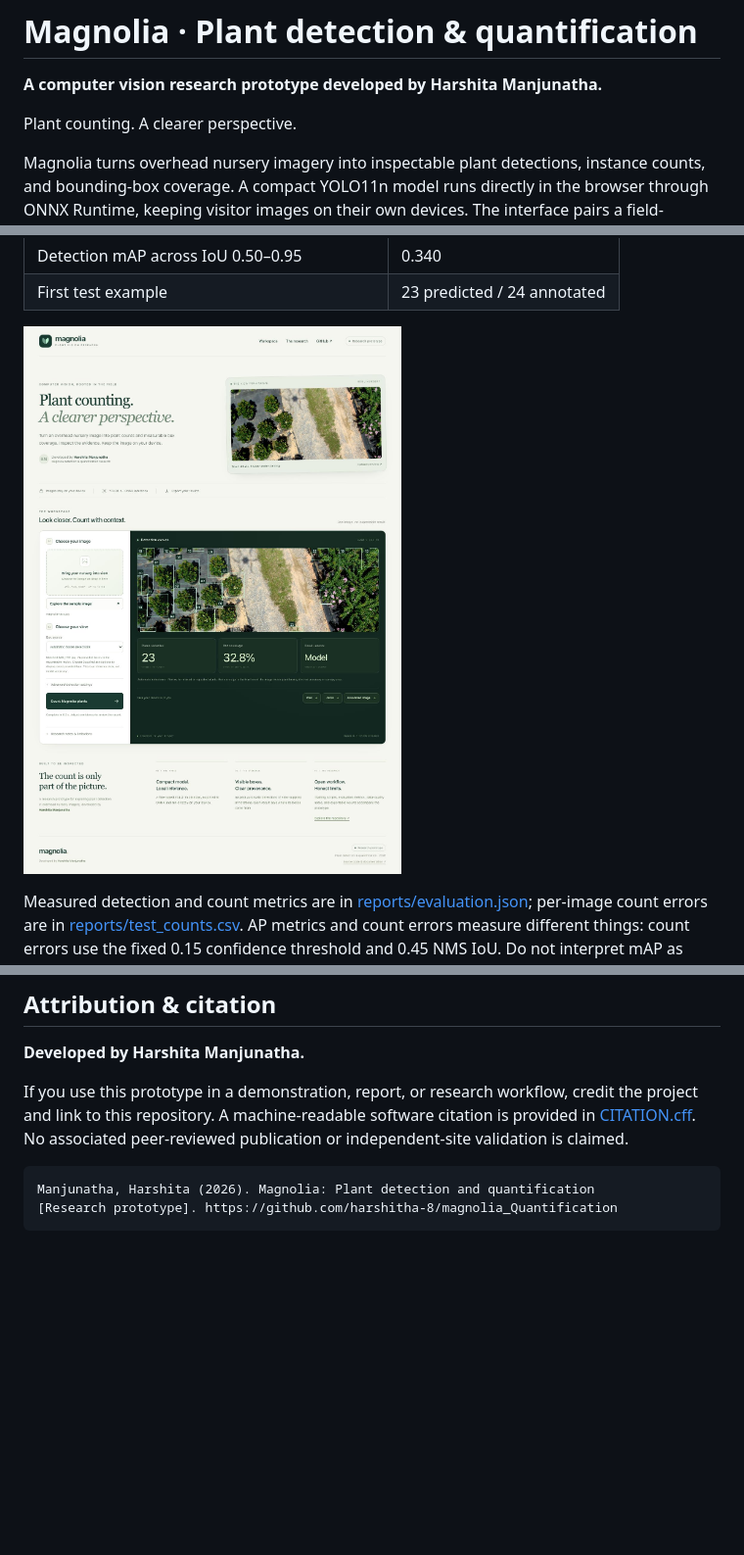
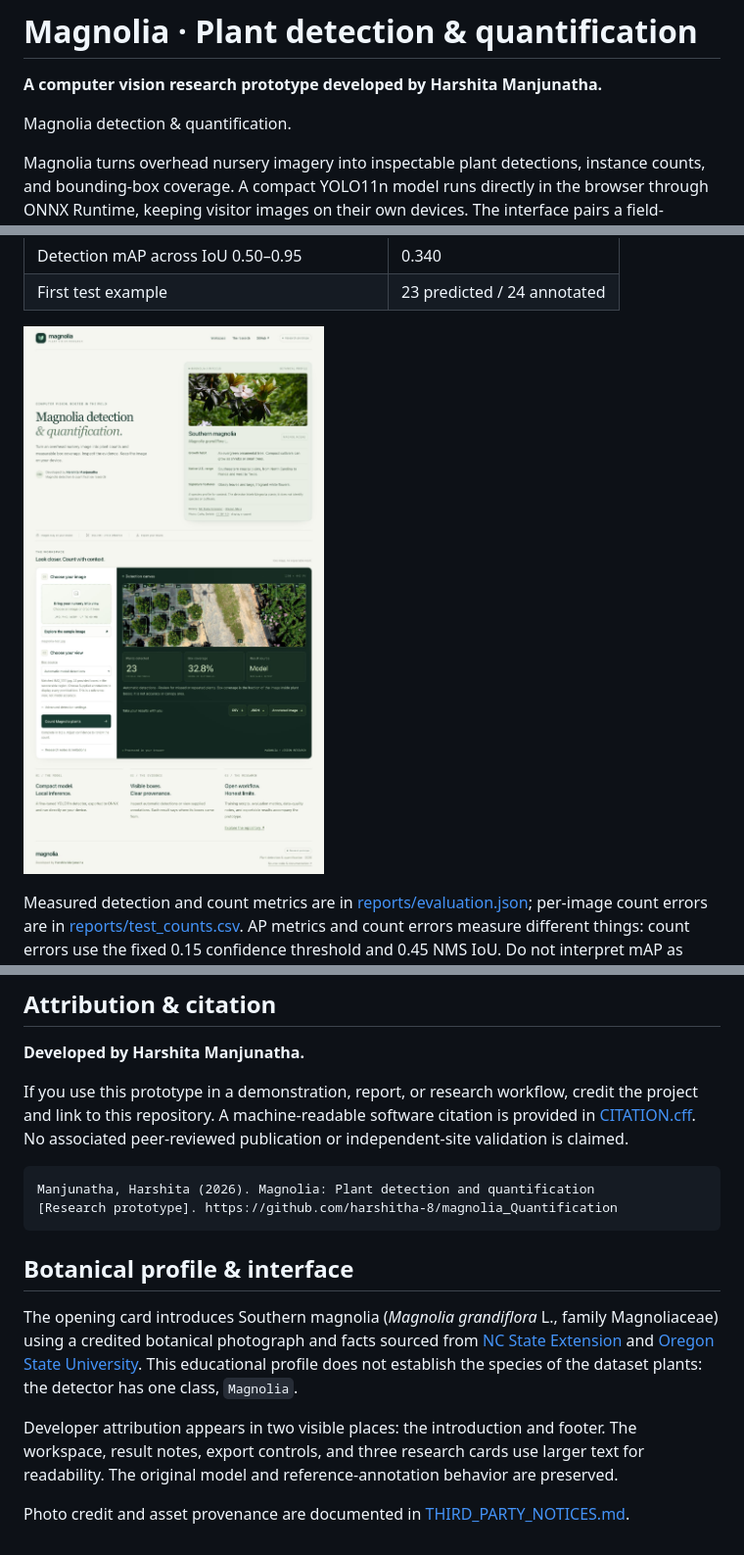
Before and after one commit to harshitha-8/magnolia_Quantification, a Markdown page: README.md, 3 parts joined by grey strips. Shown at 98% size. GitHub-like rendering; pictures changed too: reports/browser-preview.jpg; blank space fills up the shorter version.

Commit message:
Improve readability and add sourced Magnolia botanical profile

````diff
--- a/README.md
+++ b/README.md
@@ -2,7 +2,7 @@
 
 **A computer vision research prototype developed by Harshita Manjunatha.**
 
-Plant counting. A clearer perspective.
+Magnolia detection & quantification.
 
 Magnolia turns overhead nursery imagery into inspectable plant detections, instance counts, and bounding-box coverage. A compact YOLO11n model runs directly in the browser through ONNX Runtime, keeping visitor images on their own devices. The interface pairs a field-inspired visual identity with numbered boxes, traceable result sources, and exportable data.
 
@@ -138,3 +138,11 @@ If you use this prototype in a demonstration, report, or research workflow, cred
 Manjunatha, Harshita (2026). Magnolia: Plant detection and quantification
 [Research prototype]. https://github.com/harshitha-8/magnolia_Quantification
 ```
+
+## Botanical profile & interface
+
+The opening card introduces Southern magnolia (*Magnolia grandiflora* L., family Magnoliaceae) using a credited botanical photograph and facts sourced from [NC State Extension](https://plants.ces.ncsu.edu/plants/magnolia-grandiflora/) and [Oregon State University](https://landscapeplants.oregonstate.edu/plants/magnolia-grandiflora). This educational profile does not establish the species of the dataset plants: the detector has one class, `Magnolia`.
+
+Developer attribution appears in two visible places: the introduction and footer. The workspace, result notes, export controls, and three research cards use larger text for readability. The original model and reference-annotation behavior are preserved.
+
+Photo credit and asset provenance are documented in [THIRD_PARTY_NOTICES.md](THIRD_PARTY_NOTICES.md).
````
Also changed, not shown: THIRD_PARTY_NOTICES.md (+10 -0 lines), assets/southern-magnolia.jpg (added), reports/reference-preview.jpg, 3 other files.
